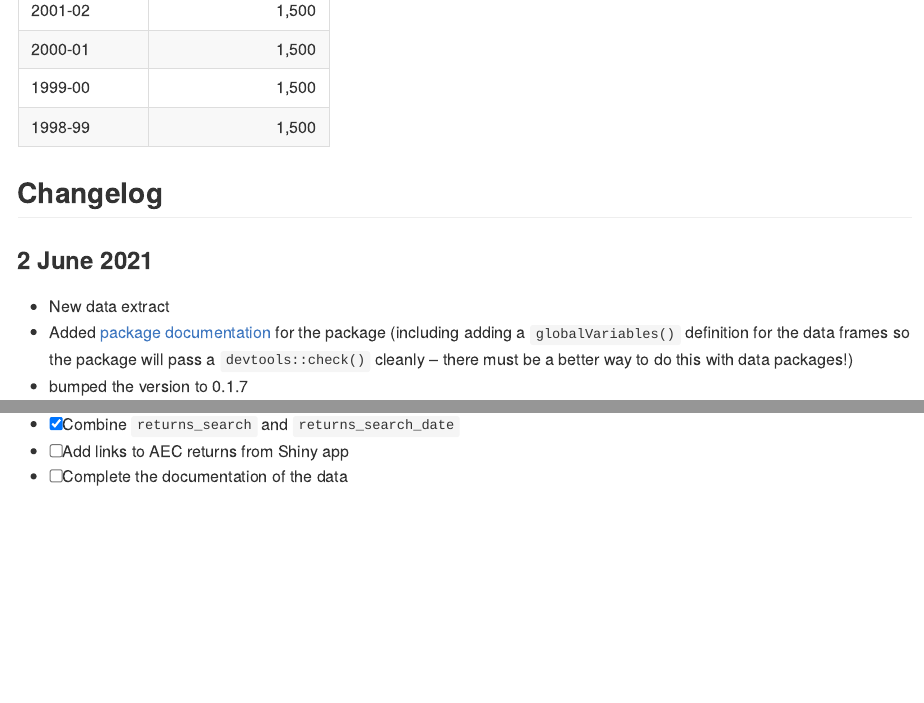
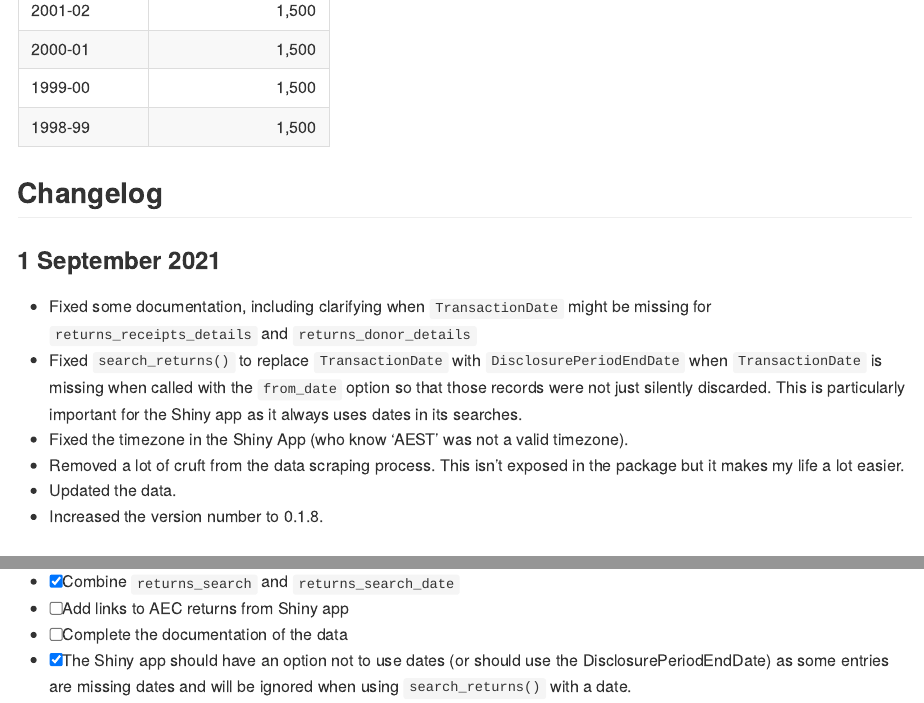
Before and after one commit to damonism/ausvotestr, an R Markdown document (README.Rmd): the page in a window 1100 px wide, from 1680 px down, and a second part further down, joined at a grey line. Rendered offline with R 4.5, knitr and Pandoc, with nearby package versions.

Commit message:
Updated changelog and todo

````diff
--- a/README.Rmd
+++ b/README.Rmd
@@ -57,6 +57,20 @@ kable(disclosure_threshold(), format.args = list(big.mark = ','))
 ```
 
 ## Changelog
+### 1 September 2021
+- Fixed some documentation, including clarifying when `TransactionDate` might
+  be missing for `returns_receipts_details` and `returns_donor_details`
+- Fixed `search_returns()` to replace `TransactionDate` with
+  `DisclosurePeriodEndDate` when `TransactionDate` is missing when called with
+  the `from_date` option so that those records were not just silently
+  discarded. This is particularly important for the Shiny app as it always uses
+  dates in its searches.
+- Fixed the timezone in the Shiny App (who know 'AEST' was not a valid
+  timezone).
+- Removed a lot of cruft from the data scraping process. This isn't exposed in
+  the package but it makes my life a lot easier.
+- Updated the data.
+- Increased the version number to 0.1.8.
 
 ### 2 June 2021
 - New data extract
@@ -116,3 +130,6 @@ kable(disclosure_threshold(), format.args = list(big.mark = ','))
 - [x] Combine `returns_search` and `returns_search_date`
 - [ ] Add links to AEC returns from Shiny app
 - [ ] Complete the documentation of the data
+- [x] The Shiny app should have an option not to use dates (or should use the
+      DisclosurePeriodEndDate) as some entries are missing dates and will be
+      ignored when using `search_returns()` with a date.
````
Also changed, not shown: README.md, README.Rmd (2 more changed lines).
